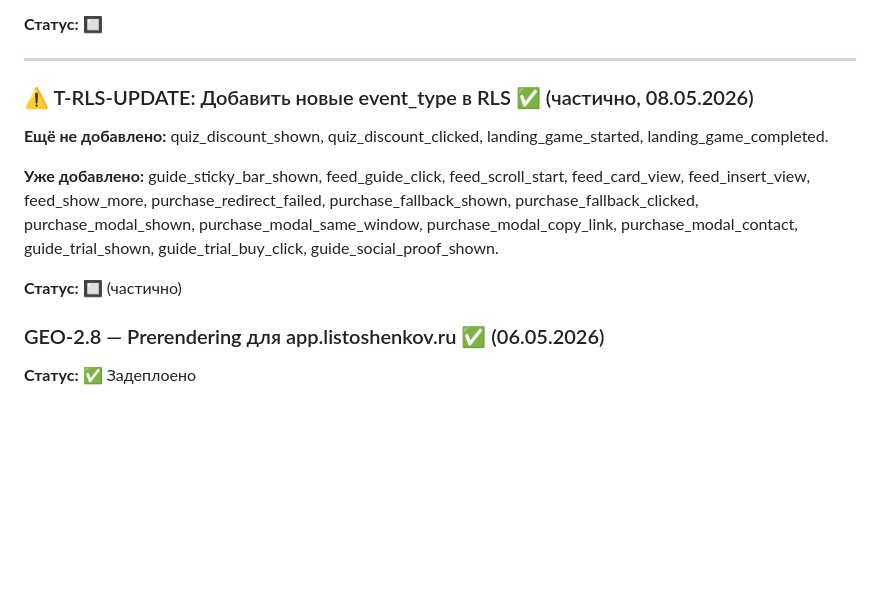
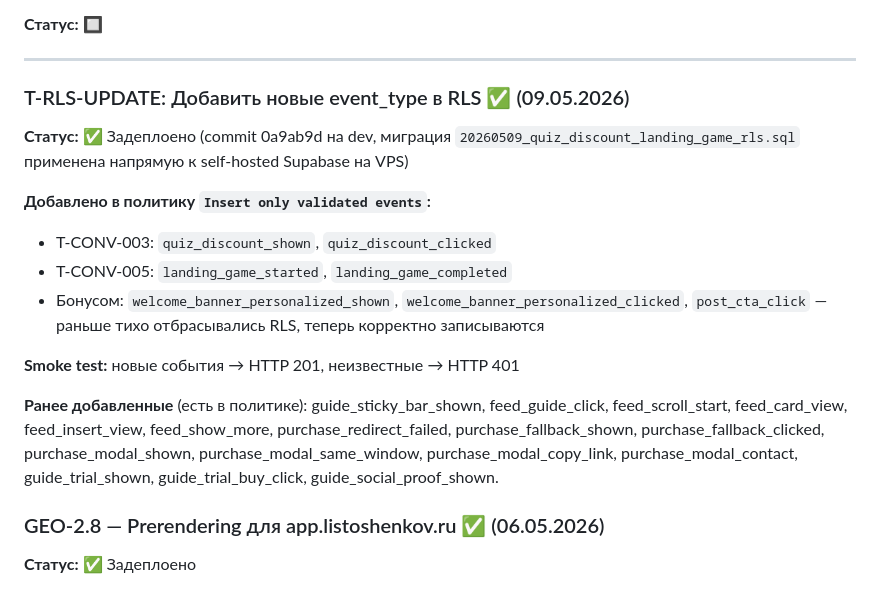
Before and after one commit to listosha/miniapp-tasks, a Markdown page: TASKS.md, the part around the change. Rendered like a GitHub page; blank space fills up the shorter version.

Commit message:
T-RLS-UPDATE: задеплоено (4 event_type для T-CONV-003/005 + 3 бонусных)

```diff
--- a/TASKS.md
+++ b/TASKS.md
@@ -83,13 +83,18 @@
 
 ---
 
-### ⚠️ T-RLS-UPDATE: Добавить новые event_type в RLS ✅ (частично, 08.05.2026)
+### T-RLS-UPDATE: Добавить новые event_type в RLS ✅ (09.05.2026)
 
-**Ещё не добавлено:** quiz_discount_shown, quiz_discount_clicked, landing_game_started, landing_game_completed.
+**Статус:** ✅ Задеплоено (commit 0a9ab9d на dev, миграция `20260509_quiz_discount_landing_game_rls.sql` применена напрямую к self-hosted Supabase на VPS)
 
-**Уже добавлено:** guide_sticky_bar_shown, feed_guide_click, feed_scroll_start, feed_card_view, feed_insert_view, feed_show_more, purchase_redirect_failed, purchase_fallback_shown, purchase_fallback_clicked, purchase_modal_shown, purchase_modal_same_window, purchase_modal_copy_link, purchase_modal_contact, guide_trial_shown, guide_trial_buy_click, guide_social_proof_shown.
+**Добавлено в политику `Insert only validated events`:**
+- T-CONV-003: `quiz_discount_shown`, `quiz_discount_clicked`
+- T-CONV-005: `landing_game_started`, `landing_game_completed`
+- Бонусом: `welcome_banner_personalized_shown`, `welcome_banner_personalized_clicked`, `post_cta_click` — раньше тихо отбрасывались RLS, теперь корректно записываются
 
-**Статус:** 🔲 (частично)
+**Smoke test:** новые события → HTTP 201, неизвестные → HTTP 401
+
+**Ранее добавленные** (есть в политике): guide_sticky_bar_shown, feed_guide_click, feed_scroll_start, feed_card_view, feed_insert_view, feed_show_more, purchase_redirect_failed, purchase_fallback_shown, purchase_fallback_clicked, purchase_modal_shown, purchase_modal_same_window, purchase_modal_copy_link, purchase_modal_contact, guide_trial_shown, guide_trial_buy_click, guide_social_proof_shown.
 
 
 ### GEO-2.8 — Prerendering для app.listoshenkov.ru ✅ (06.05.2026)
```
